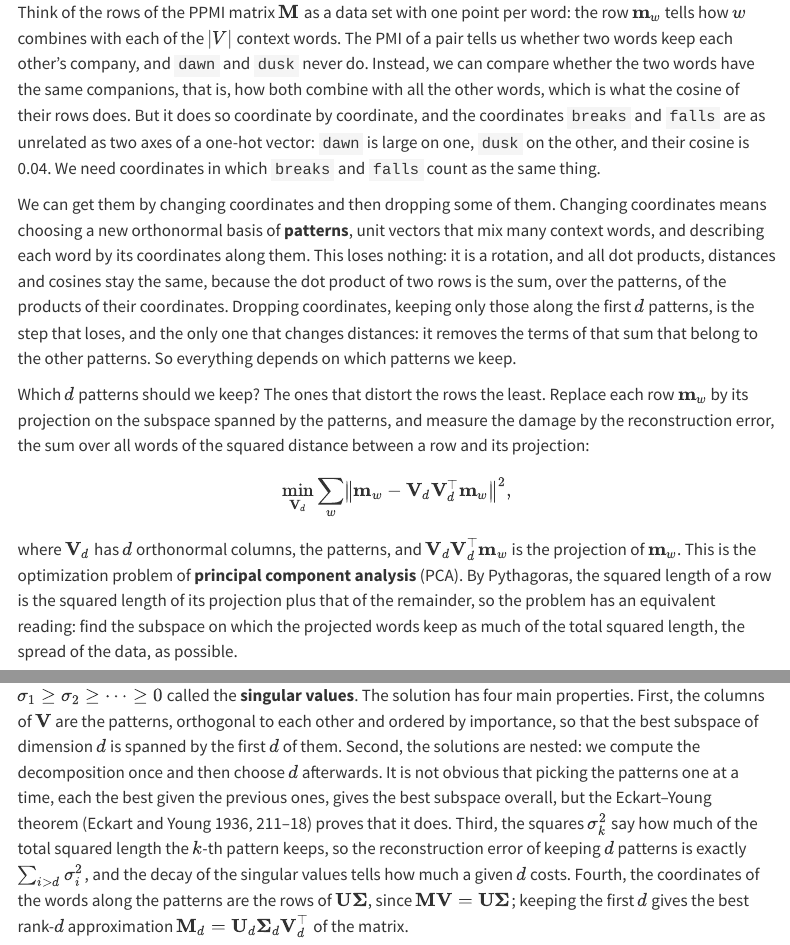
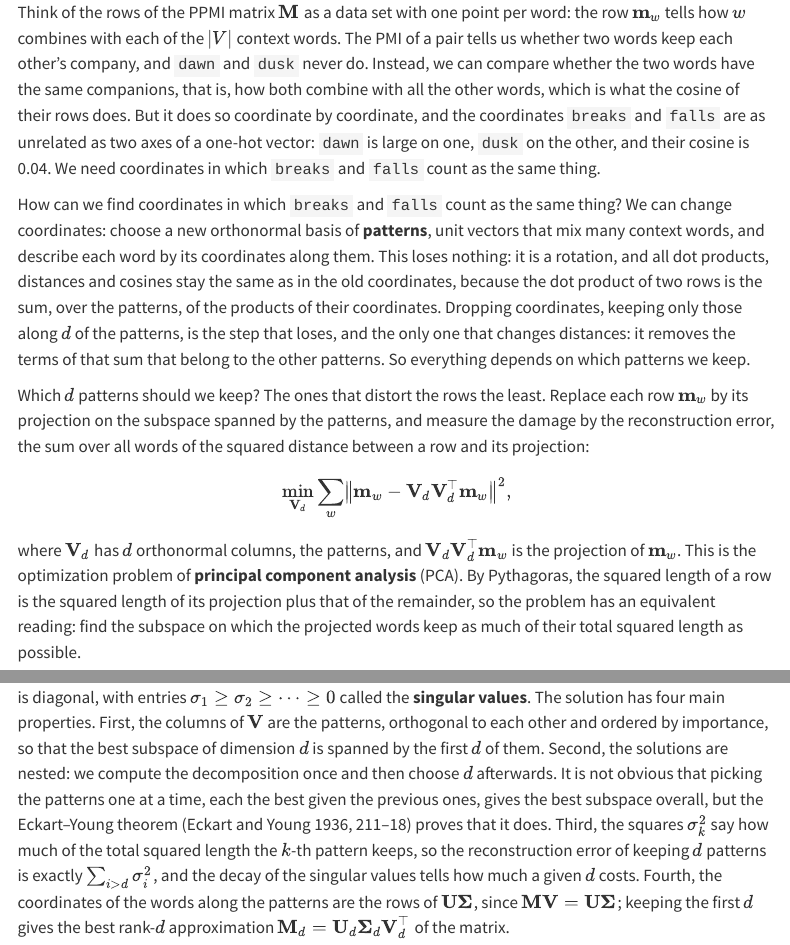
Before and after one commit to marcmagransdeabril/embedding-revolution-private, a Quarto document (chapters/embedding_spaces.qmd): the page in a window 1100 px wide, from 13880 px down, and a second part further down, joined at a grey line. Rendered offline with R 4.5, knitr and Pandoc in place of Quarto, with nearby package versions; menus at the side of the page are left out.

Commit message:
fix: improve clarity in the explanation of coordinate selection and its impact on PCA in PPMI matrix

```diff
--- a/chapters/embedding_spaces.qmd
+++ b/chapters/embedding_spaces.qmd
@@ -280,7 +280,7 @@ The rows of `dawn` and `dusk` share only `the`, which has a small value, and the
 
 Think of the rows of the PPMI matrix $\mathbf{M}$ as a data set with one point per word: the row $\mathbf{m}_w$ tells how $w$ combines with each of the $|V|$ context words. The PMI of a pair tells us whether two words keep each other's company, and `dawn` and `dusk` never do. Instead, we can compare whether the two words have the same companions, that is, how both combine with all the other words, which is what the cosine of their rows does. But it does so coordinate by coordinate, and the coordinates `breaks` and `falls` are as unrelated as two axes of a one-hot vector: `dawn` is large on one, `dusk` on the other, and their cosine is 0.04. We need coordinates in which `breaks` and `falls` count as the same thing.
 
-We can get them by changing coordinates and then dropping some of them. Changing coordinates means choosing a new orthonormal basis of **patterns**, unit vectors that mix many context words, and describing each word by its coordinates along them. This loses nothing: it is a rotation, and all dot products, distances and cosines stay the same, because the dot product of two rows is the sum, over the patterns, of the products of their coordinates. Dropping coordinates, keeping only those along the first $d$ patterns, is the step that loses, and the only one that changes distances: it removes the terms of that sum that belong to the other patterns. So everything depends on which patterns we keep.
+How can we find coordinates in which `breaks` and `falls` count as the same thing? We can change coordinates: choose a new orthonormal basis of **patterns**, unit vectors that mix many context words, and describe each word by its coordinates along them. This loses nothing: it is a rotation, and all dot products, distances and cosines stay the same as in the old coordinates, because the dot product of two rows is the sum, over the patterns, of the products of their coordinates. Dropping coordinates, keeping only those along $d$ of the patterns, is the step that loses, and the only one that changes distances: it removes the terms of that sum that belong to the other patterns. So everything depends on which patterns we keep.
 
 Which $d$ patterns should we keep? The ones that distort the rows the least. Replace each row $\mathbf{m}_w$ by its projection on the subspace spanned by the patterns, and measure the damage by the reconstruction error, the sum over all words of the squared distance between a row and its projection:
 
@@ -288,5 +288,5 @@ $$
 \min_{\mathbf{V}_d} \sum_w \bigl\| \mathbf{m}_w - \mathbf{V}_d \mathbf{V}_d^\top \mathbf{m}_w \bigr\|^2,
 $$
 
-where $\mathbf{V}_d$ has $d$ orthonormal columns, the patterns, and $\mathbf{V}_d \mathbf{V}_d^\top \mathbf{m}_w$ is the projection of $\mathbf{m}_w$. This is the optimization problem of **principal component analysis** (PCA). By Pythagoras, the squared length of a row is the squared length of its projection plus that of the remainder, so the problem has an equivalent reading: find the subspace on which the projected words keep as much of the total squared length, the spread of the data, as possible.
+where $\mathbf{V}_d$ has $d$ orthonormal columns, the patterns, and $\mathbf{V}_d \mathbf{V}_d^\top \mathbf{m}_w$ is the projection of $\mathbf{m}_w$. This is the optimization problem of **principal component analysis** (PCA). By Pythagoras, the squared length of a row is the squared length of its projection plus that of the remainder, so the problem has an equivalent reading: find the subspace on which the projected words keep as much of their total squared length as possible.
 
```
Also changed, not shown: chapters/embedding_spaces.qmd (2 more changed lines).
